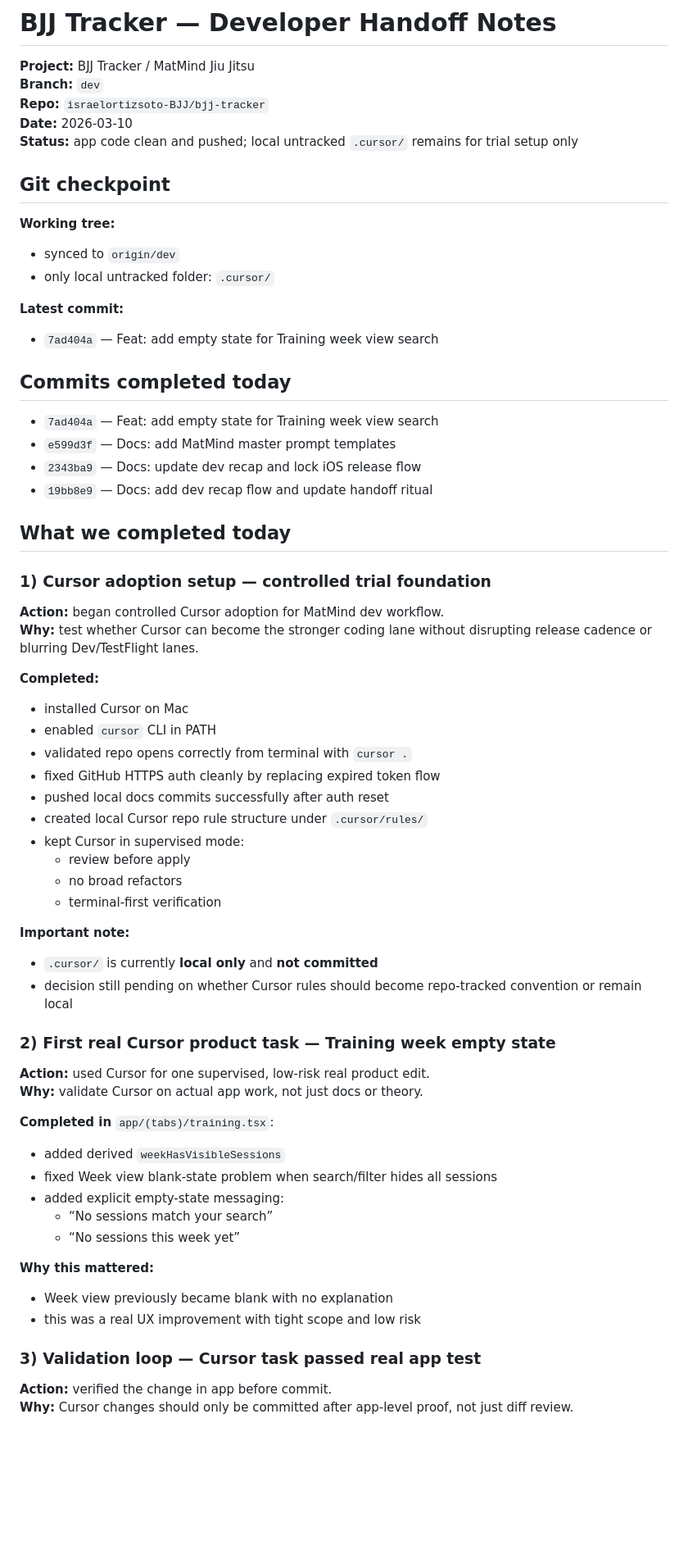
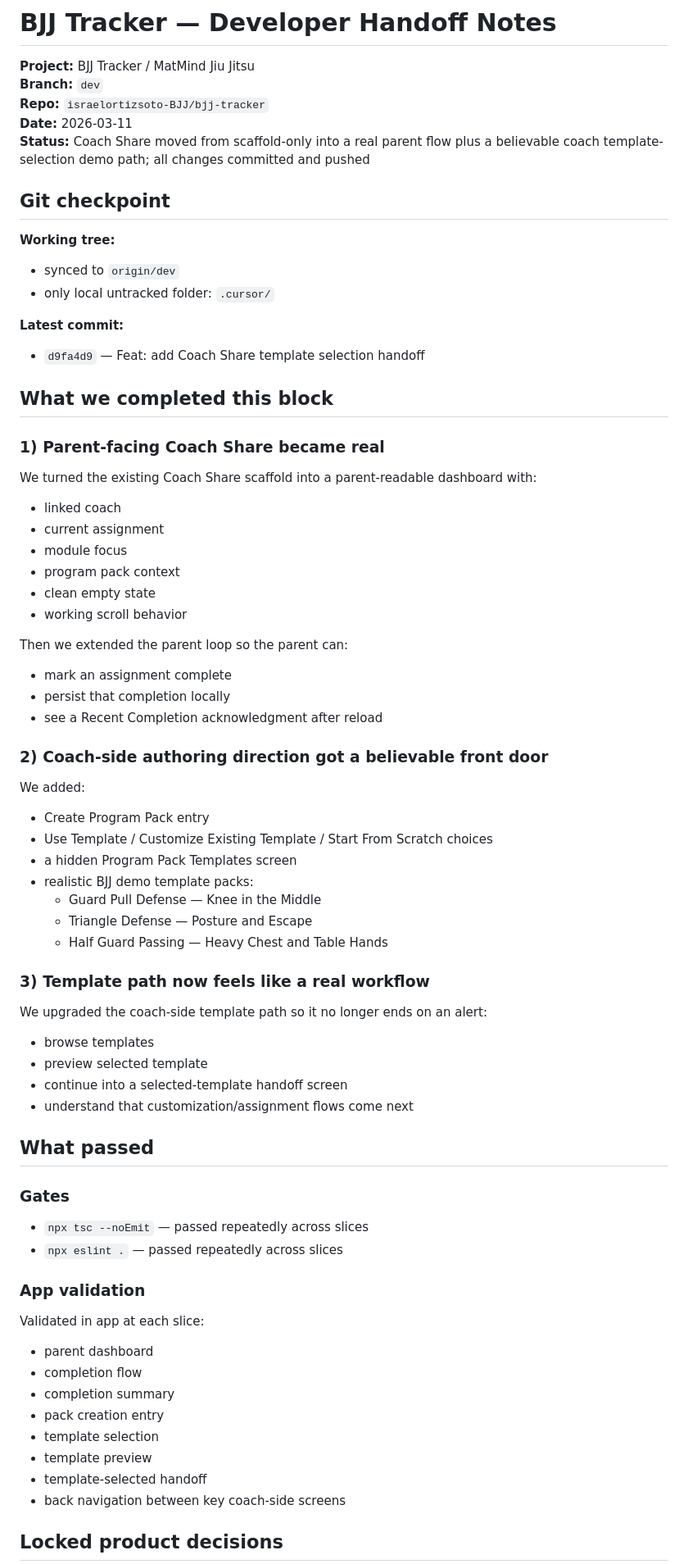
Before and after one commit to israelortizsoto-BJJ/bjj-tracker, a Markdown page: docs/dev-handoff.md, the part around one of its changes. Shown at 82% size. GitHub-like rendering; blank space fills up the shorter version.

Commit message:
Docs: update Coach Share handoff and recap

```diff
--- a/docs/dev-handoff.md
+++ b/docs/dev-handoff.md
@@ -62,64 +62,70 @@ Keep a dedicated “build terminal” tab untouched while EAS runs; use a separa
 **Project:** BJJ Tracker / MatMind Jiu Jitsu
 **Branch:** `dev`
 **Repo:** `israelortizsoto-BJJ/bjj-tracker`
-**Date:** 2026-03-10
-**Status:** app code clean and pushed; local untracked `.cursor/` remains for trial setup only
+**Date:** 2026-03-11
+**Status:** Coach Share moved from scaffold-only into a real parent flow plus a believable coach template-selection demo path; all changes committed and pushed
 
 ## Git checkpoint
+
 **Working tree:**
 - synced to `origin/dev`
 - only local untracked folder: `.cursor/`
 
 **Latest commit:**
-- `7ad404a` — Feat: add empty state for Training week view search
+- `d9fa4d9` — Feat: add Coach Share template selection handoff
 
-## Commits completed today
-- `7ad404a` — Feat: add empty state for Training week view search
-- `e599d3f` — Docs: add MatMind master prompt templates
-- `2343ba9` — Docs: update dev recap and lock iOS release flow
-- `19bb8e9` — Docs: add dev recap flow and update handoff ritual
+## What we completed this block
 
-## What we completed today
+### 1) Parent-facing Coach Share became real
 
-### 1) Cursor adoption setup — controlled trial foundation
+We turned the existing Coach Share scaffold into a parent-readable dashboard with:
+- linked coach
+- current assignment
+- module focus
+- program pack context
+- clean empty state
+- working scroll behavior
 
-**Action:** began controlled Cursor adoption for MatMind dev workflow.
-**Why:** test whether Cursor can become the stronger coding lane without disrupting release cadence or blurring Dev/TestFlight lanes.
+Then we extended the parent loop so the parent can:
+- mark an assignment complete
+- persist that completion locally
+- see a Recent Completion acknowledgment after reload
 
-**Completed:**
-- installed Cursor on Mac
-- enabled `cursor` CLI in PATH
-- validated repo opens correctly from terminal with `cursor .`
-- fixed GitHub HTTPS auth cleanly by replacing expired token flow
-- pushed local docs commits successfully after auth reset
-- created local Cursor repo rule structure under `.cursor/rules/`
-- kept Cursor in supervised mode:
-  - review before apply
-  - no broad refactors
-  - terminal-first verification
+### 2) Coach-side authoring direction got a believable front door
 
-**Important note:**
-- `.cursor/` is currently **local only** and **not committed**
-- decision still pending on whether Cursor rules should become repo-tracked convention or remain local
+We added:
+- Create Program Pack entry
+- Use Template / Customize Existing Template / Start From Scratch choices
+- a hidden Program Pack Templates screen
+- realistic BJJ demo template packs:
+  - Guard Pull Defense — Knee in the Middle
+  - Triangle Defense — Posture and Escape
+  - Half Guard Passing — Heavy Chest and Table Hands
 
-### 2) First real Cursor product task — Training week empty state
+### 3) Template path now feels like a real workflow
 
-**Action:** used Cursor for one supervised, low-risk real product edit.
-**Why:** validate Cursor on actual app work, not just docs or theory.
+We upgraded the coach-side template path so it no longer ends on an alert:
+- browse templates
+- preview selected template
+- continue into a selected-template handoff screen
+- understand that customization/assignment flows come next
 
-**Completed in** `app/(tabs)/training.tsx`:
-- added derived `weekHasVisibleSessions`
-- fixed Week view blank-state problem when search/filter hides all sessions
-- added explicit empty-state messaging:
-  - “No sessions match your search”
-  - “No sessions this week yet”
+## What passed
 
-**Why this mattered:**
-- Week view previously became blank with no explanation
-- this was a real UX improvement with tight scope and low risk
+### Gates
+- `npx tsc --noEmit` — passed repeatedly across slices
+- `npx eslint .` — passed repeatedly across slices
 
-### 3) Validation loop — Cursor task passed real app test
+### App validation
+Validated in app at each slice:
+- parent dashboard
+- completion flow
+- completion summary
+- pack creation entry
+- template selection
+- template preview
+- template-selected handoff
+- back navigation between key coach-side screens
 
-**Action:** verified the change in app before commit.
-**Why:** Cursor changes should only be committed after app-level proof, not just diff review.
+## Locked product decisions
 
```
Also changed, not shown: other parts of docs/dev-handoff.md (+60 -152 lines), docs/recaps/2026-03-11_dev-recap.md (added, +106 -0 lines).
